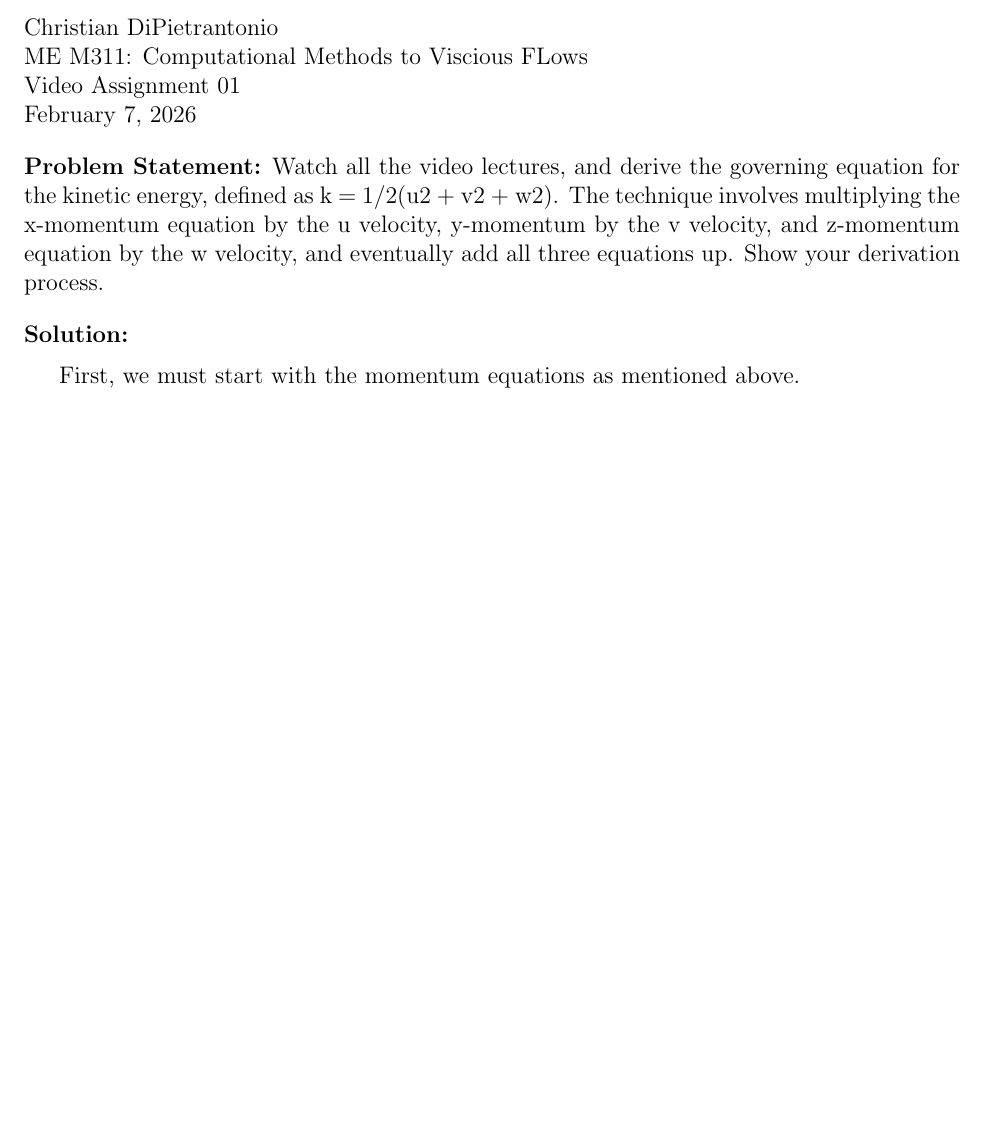
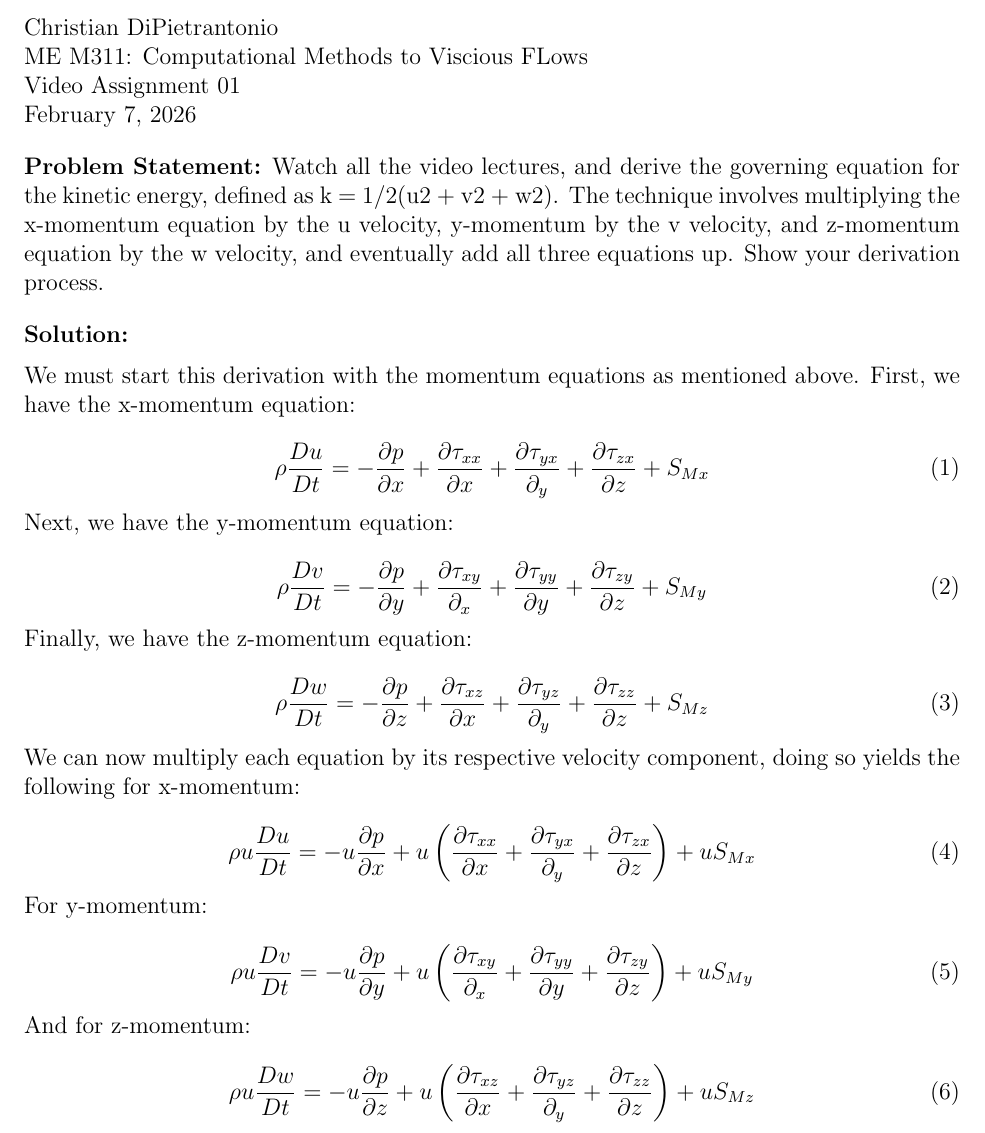
Before and after one commit to cjdipietrantonio/ME5311, a LaTeX problem sheet (videoassignments/assignment01/DiPietrantonio_ME5311_VideoAssignment01.tex): part of the page, cut so that both start at the same text, the shorter picture padded with empty space. Compiled offline with pdfLaTeX.

Commit message:
Begin video assignment 01

```diff
--- a/videoassignments/assignment01/DiPietrantonio_ME5311_VideoAssignment01.tex
+++ b/videoassignments/assignment01/DiPietrantonio_ME5311_VideoAssignment01.tex
@@ -20,9 +20,41 @@ Video Assignment 01 \\
 
 \vspace{.5em}
 
-First, we must start with the momentum equations as mentioned above.
+\noindent We must start this derivation with the momentum equations as mentioned above. First, we have the x-momentum equation:
 
+\begin{equation}
+\rho\frac{Du}{Dt} = -\frac{\partial p}{\partial x} + \frac{\partial \tau_{xx}}{\partial x} + \frac{\partial \tau_{yx}}{\partial_y} + \frac{\partial \tau_{zx}}{\partial z} + S_{Mx}
+\end{equation}
 
+\noindent Next, we have the y-momentum equation:
+
+\begin{equation}
+\rho\frac{Dv}{Dt} = -\frac{\partial p}{\partial y} + \frac{\partial \tau_{xy}}{\partial_x} + \frac{\partial \tau_{yy}}{\partial y}  + \frac{\partial \tau_{zy}}{\partial z} + S_{My}
+\end{equation}
+
+\noindent Finally, we have the z-momentum equation:
+
+\begin{equation}
+\rho\frac{Dw}{Dt} = -\frac{\partial p}{\partial z} + \frac{\partial \tau_{xz}}{\partial x} + \frac{\partial \tau_{yz}}{\partial_y} + \frac{\partial \tau_{zz}}{\partial z} + S_{Mz}
+\end{equation}
+
+\noindent We can now multiply each equation by its respective velocity component, doing so yields the following for x-momentum:
+
+\begin{equation}
+\rho u \frac{Du}{Dt} = -u\frac{\partial p}{\partial x} + u\left(\frac{\partial \tau_{xx}}{\partial x} + \frac{\partial \tau_{yx}}{\partial_y} + \frac{\partial \tau_{zx}}{\partial z}\right) + uS_{Mx}
+\end{equation}
+
+\noindent For y-momentum:
+
+\begin{equation}
+\rho u \frac{Dv}{Dt} = -u\frac{\partial p}{\partial y} + u\left(\frac{\partial \tau_{xy}}{\partial_x} + \frac{\partial \tau_{yy}}{\partial y}  + \frac{\partial \tau_{zy}}{\partial z}\right) + uS_{My}
+\end{equation}
+
+\noindent And for z-momentum:
+
+\begin{equation}
+\rho u \frac{Dw}{Dt} = -u\frac{\partial p}{\partial z} + u\left(\frac{\partial \tau_{xz}}{\partial x} + \frac{\partial \tau_{yz}}{\partial_y} + \frac{\partial \tau_{zz}}{\partial z}\right) + uS_{Mz}
+\end{equation}
 
 
 
```
Also changed, not shown: videoassignments/assignment01/DiPietrantonio_ME5311_VideoAssignment01.pdf, 4 other files.
